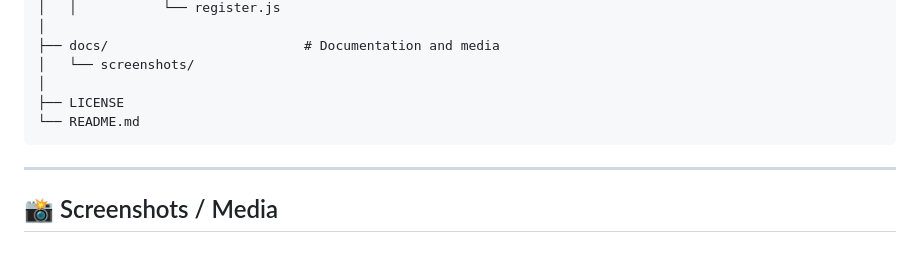
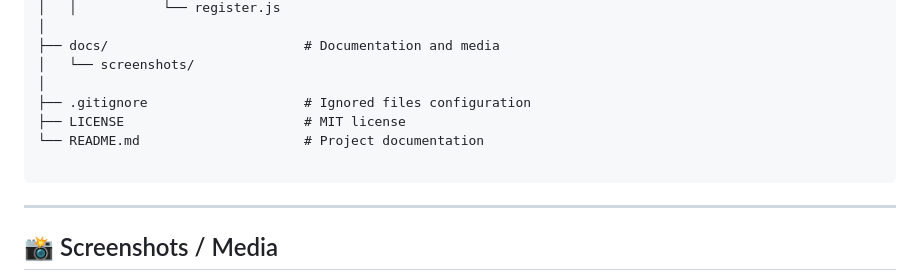
Before and after one commit to ardasmsek58/bedside-patient-monitor, a Markdown page: README.md, the part around the change. Rendered like a GitHub page; blank space fills up the shorter version.

Commit message:
Update README.md with gitignore

````diff
--- a/README.md
+++ b/README.md
@@ -161,8 +161,10 @@ bedside_patient_monitor/
 ├── docs/                         # Documentation and media
 │   └── screenshots/
 │
-├── LICENSE
-└── README.md
+├── .gitignore                    # Ignored files configuration
+├── LICENSE                       # MIT license
+└── README.md                     # Project documentation
+
 ```
 
 ---
````
